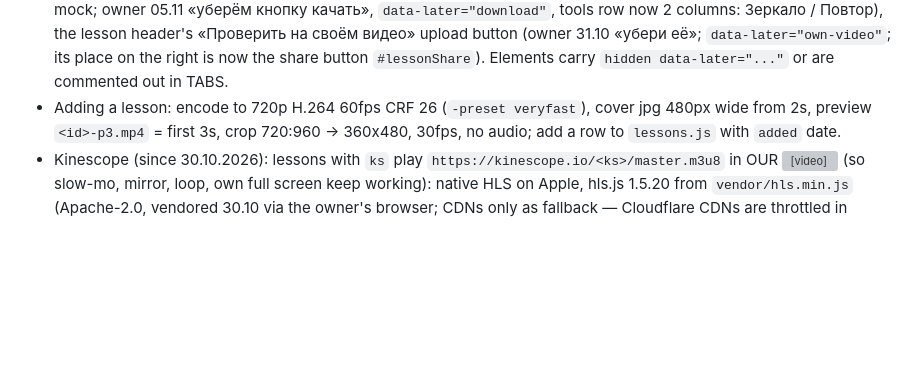
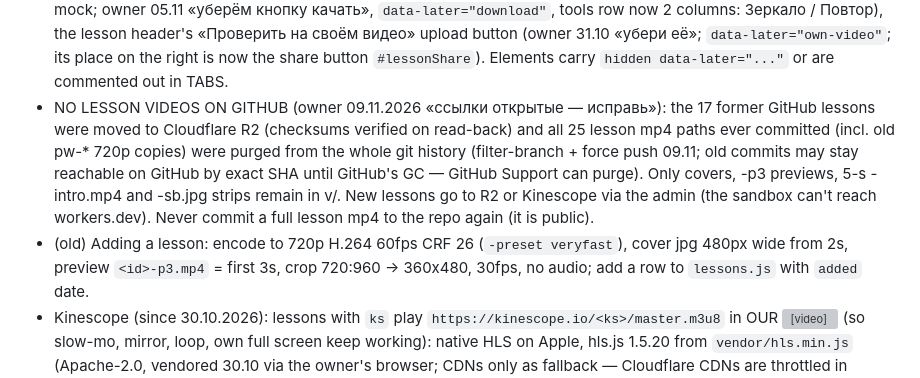
Before and after one commit to Fedosk1n/fedoskin-app, a Markdown page: CLAUDE.md, the part around the change. Drawn GitHub-style; blank space fills up the shorter version; grey boxes are pictures that could not be loaded.

Commit message:
Notes: lesson videos no longer live on GitHub
Co-Authored-By: Claude Opus 5.5 <noreply@anthropic.com>
Claude-Session: https://claude.ai/code/session_01N4fo3Sa3hMe4yicf4cKrEZ

```diff
--- a/CLAUDE.md
+++ b/CLAUDE.md
@@ -38,7 +38,13 @@
   owner 05.11 «уберём кнопку качать», `data-later="download"`, tools row now 2 columns: Зеркало / Повтор), the lesson header's «Проверить на своём видео»
   upload button (owner 31.10 «убери её»; `data-later="own-video"`; its place on the right is now the share button `#lessonShare`). Elements carry `hidden data-later="..."`
   or are commented out in TABS.
-- Adding a lesson: encode to 720p H.264 60fps CRF 26 (`-preset veryfast`), cover jpg 480px wide from 2s,
+- NO LESSON VIDEOS ON GITHUB (owner 09.11.2026 «ссылки открытые — исправь»): the 17 former GitHub lessons were moved to
+  Cloudflare R2 (checksums verified on read-back) and all 25 lesson mp4 paths ever committed (incl. old pw-* 720p copies)
+  were purged from the whole git history (filter-branch + force push 09.11; old commits may stay reachable on GitHub by
+  exact SHA until GitHub's GC — GitHub Support can purge). Only covers, -p3 previews, 5-s -intro.mp4 and -sb.jpg strips
+  remain in v/. New lessons go to R2 or Kinescope via the admin (the sandbox can't reach workers.dev). Never commit a
+  full lesson mp4 to the repo again (it is public).
+- (old) Adding a lesson: encode to 720p H.264 60fps CRF 26 (`-preset veryfast`), cover jpg 480px wide from 2s,
   preview `<id>-p3.mp4` = first 3s, crop 720:960 → 360x480, 30fps, no audio; add a row to `lessons.js` with `added` date.
 - Kinescope (since 30.10.2026): lessons with `ks` play `https://kinescope.io/<ks>/master.m3u8` in OUR <video> (so slow-mo,
   mirror, loop, own full screen keep working): native HLS on Apple, hls.js 1.5.20 from `vendor/hls.min.js` (Apache-2.0,
```
